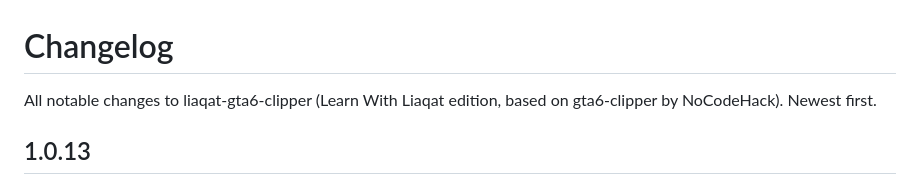
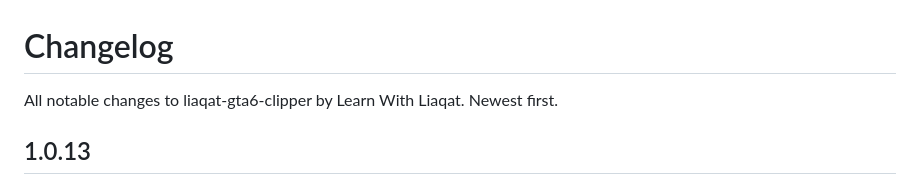
Before and after one commit to liaqateagle/gta6-clipper, a Markdown page: CHANGELOG.md, the part around the change. Rendered like a GitHub page.

```diff
--- a/CHANGELOG.md
+++ b/CHANGELOG.md
@@ -1,6 +1,6 @@
 # Changelog
 
-All notable changes to liaqat-gta6-clipper (Learn With Liaqat edition, based on gta6-clipper by NoCodeHack). Newest first.
+All notable changes to liaqat-gta6-clipper by Learn With Liaqat. Newest first.
 
 ## 1.0.13
 ### Added
```
Also changed, not shown: NOTICE.md (+1 -1 lines), README.md (+23 -2 lines), docs/img/clipsonic.png (added), docs/img/home.png, 1 other file.
